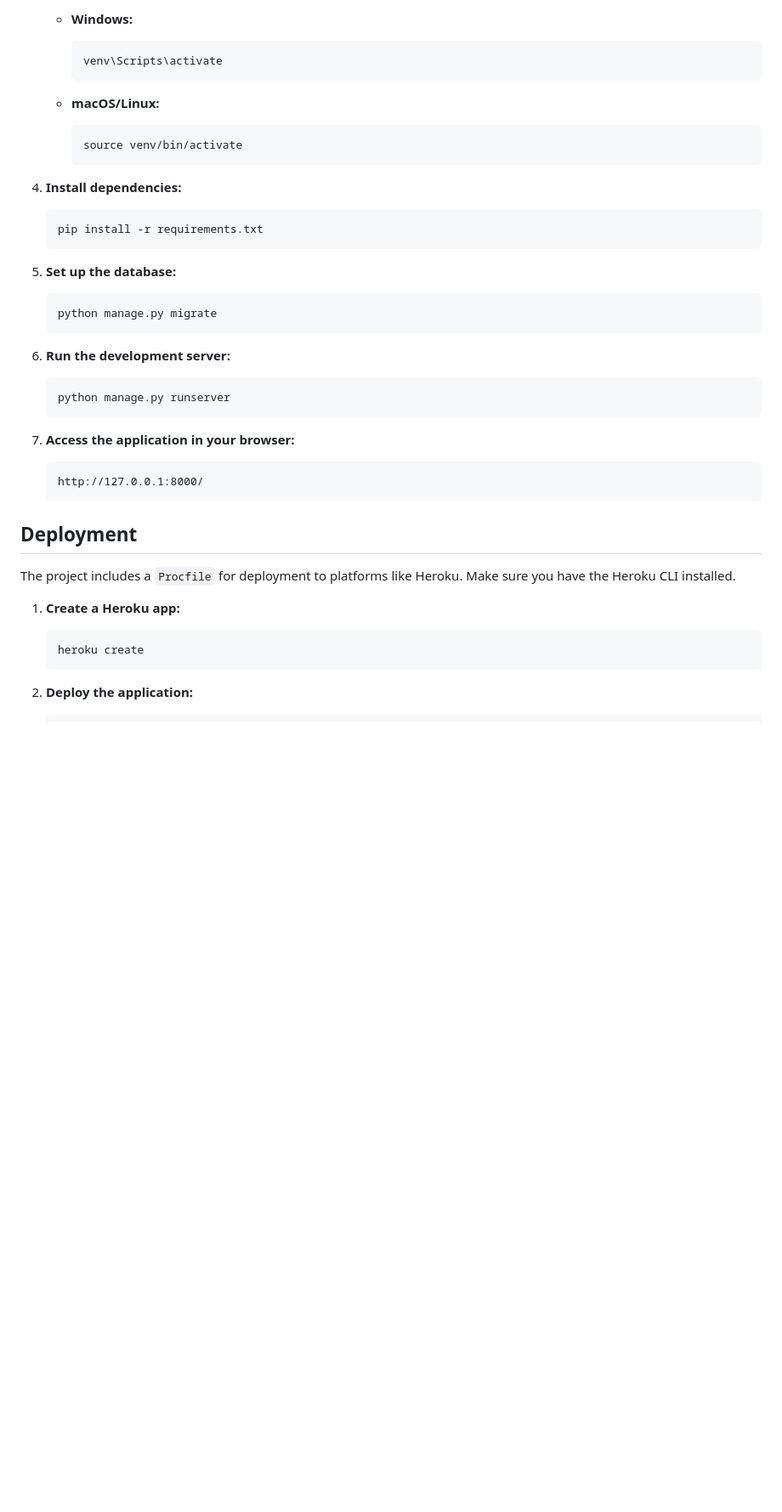
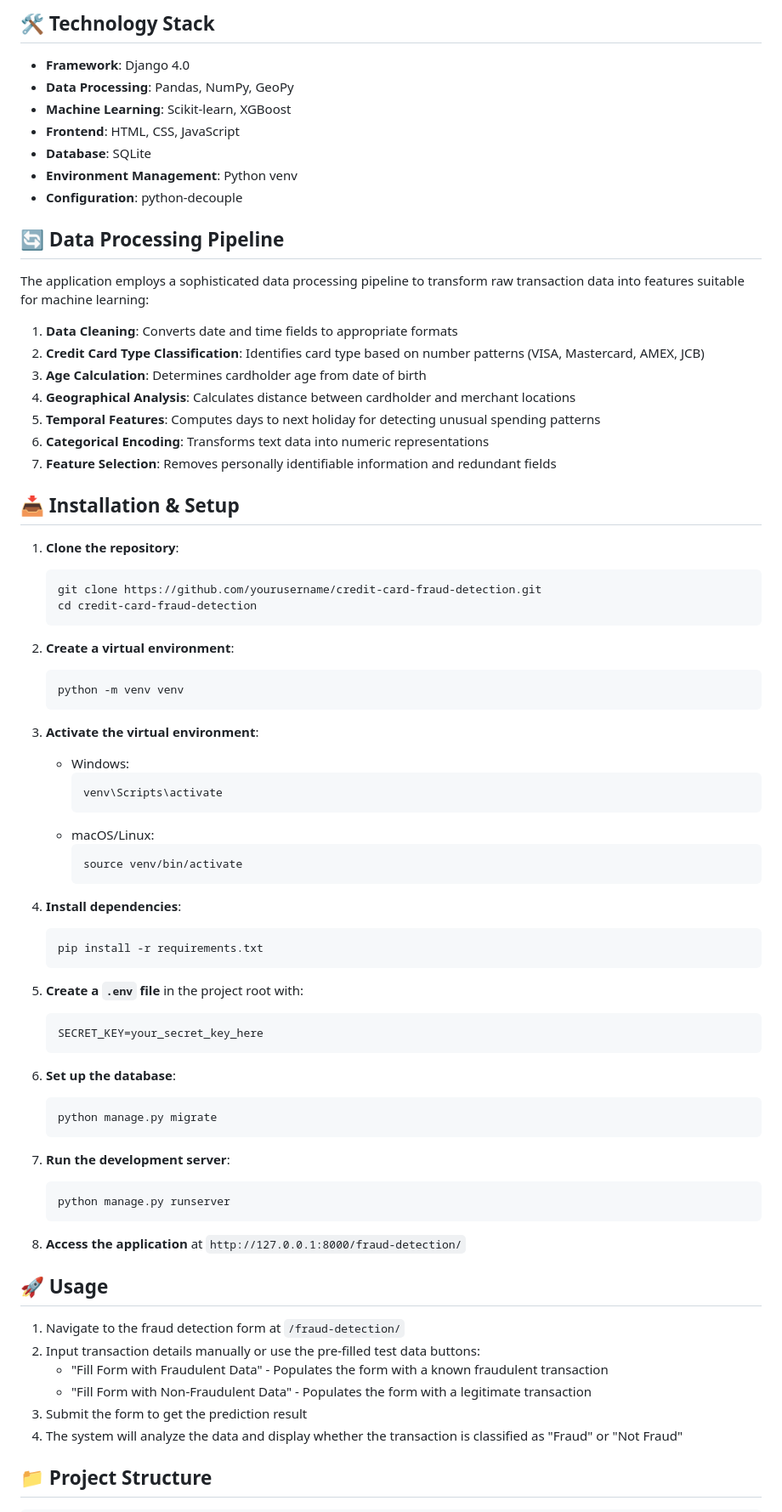
Before and after one commit to chaitra-adiga/credit_card_fraud, a Markdown page: README.md, the part around the change printed below. Shown: that part at 85% size. Drawn GitHub-style; blank space fills up the shorter version.

Commit message:
Readme  updated

````diff
--- a/README.md
+++ b/README.md
@@ -42,49 +72,79 @@ This project is a Django-based web application designed to detect fraudulent cre
 
-    *   **Windows:**
+## 🛠 Technology Stack
 
-        ```bash
-        venv\Scripts\activate
-        ```
+- **Framework**: Django 4.0
+- **Data Processing**: Pandas, NumPy, GeoPy
+- **Machine Learning**: Scikit-learn, XGBoost
+- **Frontend**: HTML, CSS, JavaScript
+- **Database**: SQLite
+- **Environment Management**: Python venv
+- **Configuration**: python-decouple
 
-    *   **macOS/Linux:**
+## 🔄 Data Processing Pipeline
 
-        ```bash
-        source venv/bin/activate
-        ```
+The application employs a sophisticated data processing pipeline to transform raw transaction data into features suitable for machine learning:
 
-4.  **Install dependencies:**
+1. **Data Cleaning**: Converts date and time fields to appropriate formats
+2. **Credit Card Type Classification**: Identifies card type based on number patterns (VISA, Mastercard, AMEX, JCB)
+3. **Age Calculation**: Determines cardholder age from date of birth
+4. **Geographical Analysis**: Calculates distance between cardholder and merchant locations
+5. **Temporal Features**: Computes days to next holiday for detecting unusual spending patterns
+6. **Categorical Encoding**: Transforms text data into numeric representations
+7. **Feature Selection**: Removes personally identifiable information and redundant fields
 
-    ```bash
-    pip install -r requirements.txt
-    ```
+## 📥 Installation & Setup
 
-5.  **Set up the database:**
+1. **Clone the repository**:
+   ```bash
+   git clone https://github.com/yourusername/credit-card-fraud-detection.git
+   cd credit-card-fraud-detection
+   ```
 
-    ```bash
-    python manage.py migrate
-    ```
+2. **Create a virtual environment**:
+   ```bash
+   python -m venv venv
+   ```
 
-6.  **Run the development server:**
+3. **Activate the virtual environment**:
+   - Windows:
+     ```bash
+     venv\Scripts\activate
+     ```
+   - macOS/Linux:
+     ```bash
+     source venv/bin/activate
+     ```
 
-    ```bash
-    python manage.py runserver
-    ```
+4. **Install dependencies**:
+   ```bash
+   pip install -r requirements.txt
+   ```
 
-7.  **Access the application in your browser:**
+5. **Create a `.env` file** in the project root with:
+   ```
+   SECRET_KEY=your_secret_key_here
+   ```
 
-    ```
-    http://127.0.0.1:8000/
-    ```
+6. **Set up the database**:
+   ```bash
+   python manage.py migrate
+   ```
 
-## Deployment
+7. **Run the development server**:
+   ```bash
+   python manage.py runserver
+   ```
 
-The project includes a `Procfile` for deployment to platforms like Heroku. Make sure you have the Heroku CLI installed.
+8. **Access the application** at `http://127.0.0.1:8000/fraud-detection/`
 
-1.  **Create a Heroku app:**
+## 🚀 Usage
 
-    ```bash
-    heroku create
-    ```
+1. Navigate to the fraud detection form at `/fraud-detection/`
+2. Input transaction details manually or use the pre-filled test data buttons:
+   - "Fill Form with Fraudulent Data" - Populates the form with a known fraudulent transaction
+   - "Fill Form with Non-Fraudulent Data" - Populates the form with a legitimate transaction
+3. Submit the form to get the prediction result
+4. The system will analyze the data and display whether the transaction is classified as "Fraud" or "Not Fraud"
 
-2.  **Deploy the application:**
+## 📁 Project Structure
 
````
Also changed, not shown: other parts of README.md (+96 -63 lines).
